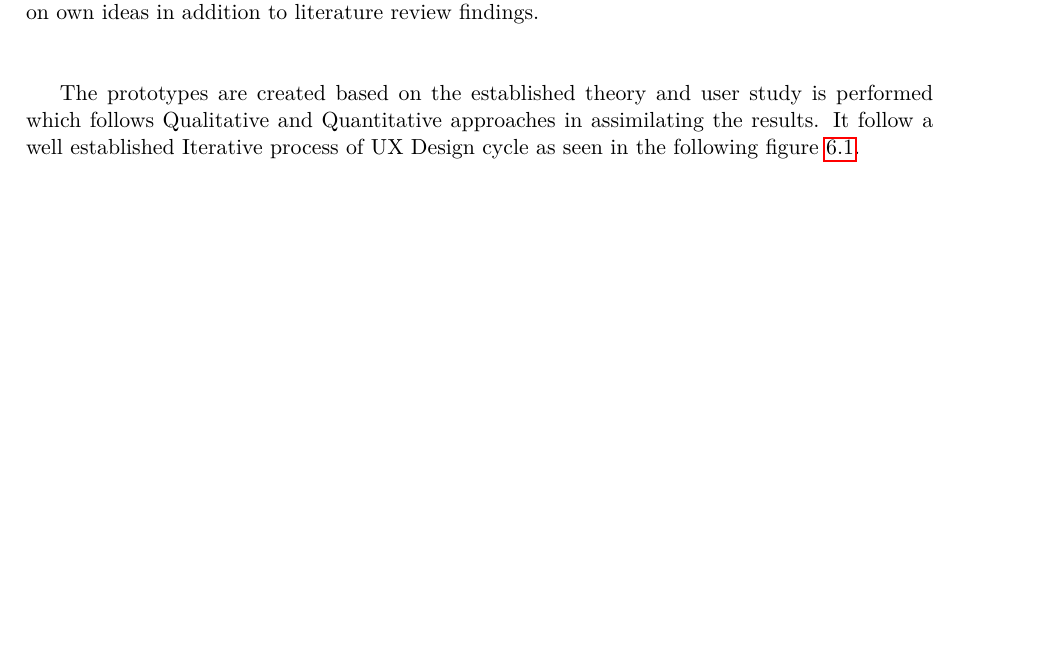
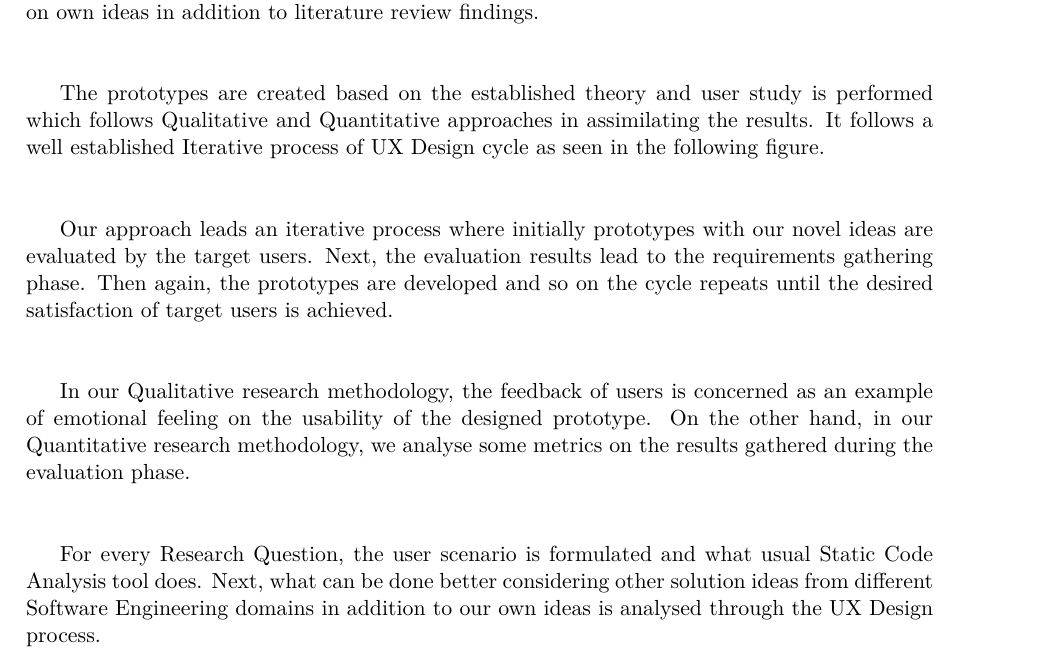
Before and after one commit to gsvarma/MSAT-UI, a LaTeX thesis (latex/proposal/thesis.tex, which reads latex/proposal/chapters/approaches.tex): part of page 19 of 27, cut so that both start at the same text, the shorter picture padded with empty space. Compiled offline with pdfLaTeX.

Commit message:
Adds how UX Design iterative process goes

```diff
--- a/latex/proposal/chapters/approaches.tex
+++ b/latex/proposal/chapters/approaches.tex
@@ -3,8 +3,13 @@
 
 The Thesis work follows the Deduction research approach where the theory is established based on own ideas in addition to literature review findings. \\ \\
 
-The prototypes are created based on the established theory and user study is performed which follows Qualitative and Quantitative approaches in assimilating the results. It follow a well established Iterative process of UX Design cycle as seen in the following figure \ref{fig:ux-design}. \\ \\
+The prototypes are created based on the established theory and user study is performed which follows Qualitative and Quantitative approaches in assimilating the results. It follows a well established Iterative process of UX Design cycle as seen in the following figure. \\ \\
 
+Our approach leads an iterative process where initially prototypes with our novel ideas are evaluated by the target users. Next, the evaluation results lead to the requirements gathering phase. Then again, the prototypes are developed and so on the cycle repeats until the desired satisfaction of target users is achieved. \\ \\
+
+In our Qualitative research methodology, the feedback of users is concerned as an example of emotional feeling on the usability of the designed prototype. On the other hand, in our Quantitative research methodology, we analyse some metrics on the results gathered during the evaluation phase. \\ \\
+
+For every Research Question, the user scenario is formulated and what usual Static Code Analysis tool does. Next,  what can be done better considering other solution ideas from different Software Engineering domains in addition to our own ideas is analysed through the UX Design process. \\ \\
 
 \begin{figure}[hbt!]
 	\centering
```
Also changed, not shown: latex/proposal/literature.bib (+8 -1 lines), latex/proposal/thesis.pdf.
